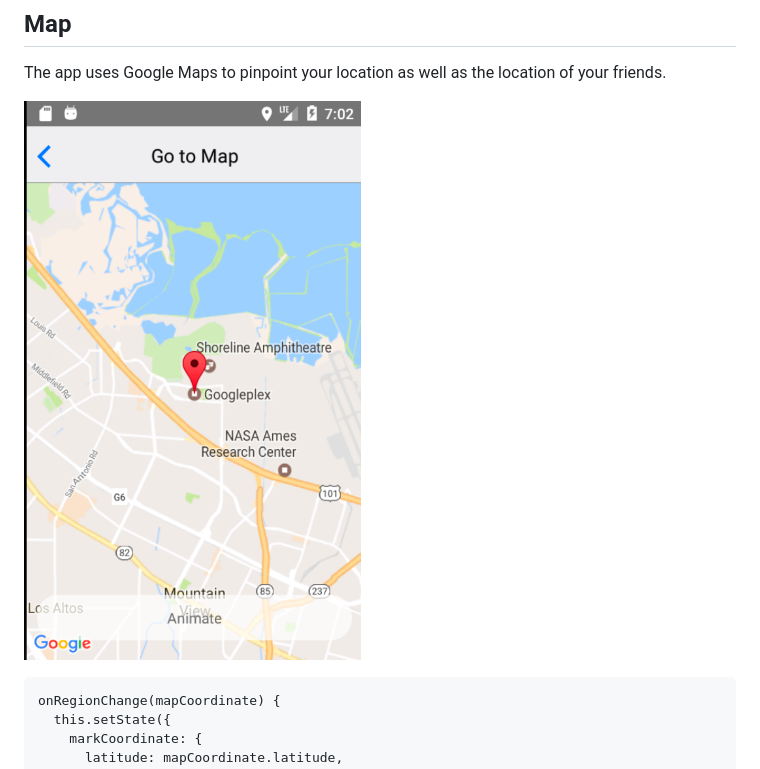
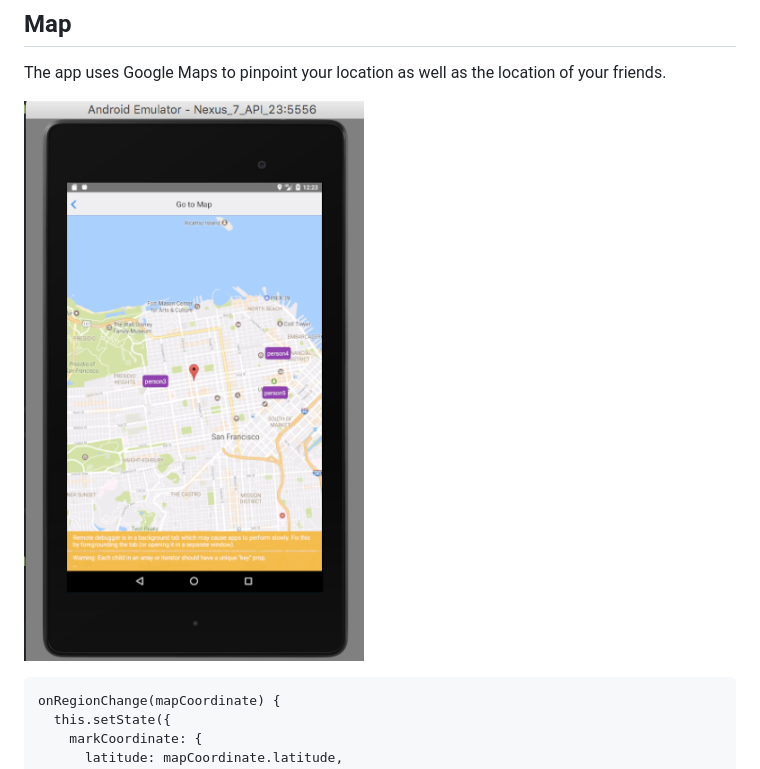
Before and after one commit to vilyapilya/DontGetLost, a Markdown page: README.md, the part around the change. Drawn GitHub-style; pictures changed too: public/images/map2.png (added).

Commit message:
adds the new map  screenshot and chenges the link to that screenshot in readme

````diff
--- a/README.md
+++ b/README.md
@@ -22,7 +22,7 @@ It uses Google Static Maps API to update positions in real time.
 ## Map
 The app uses Google Maps to pinpoint your location as well as the location of your friends.
 
-![googlemaps](./public/images/map.png)
+![googlemaps](./public/images/map2.png)
 
 ```
 onRegionChange(mapCoordinate) {
````
